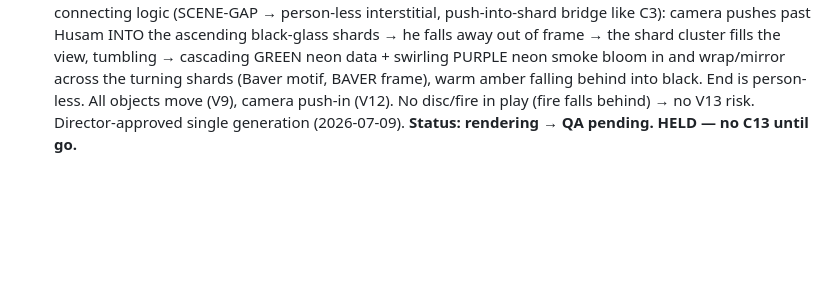
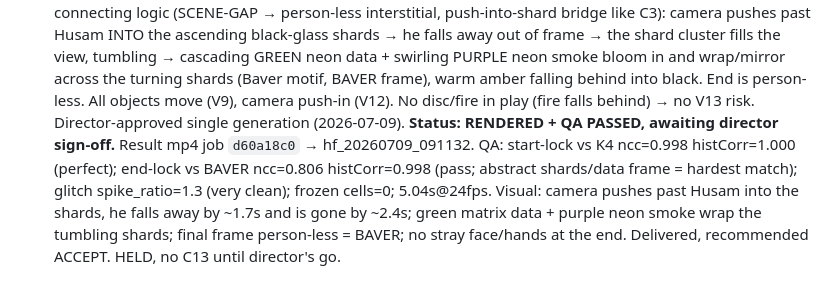
Before and after one commit to HusamAri/Fantastical-elements, a Markdown page: episodes/E01-forp-hero-intro/VIDEO-CHAIN.md, the part around the change. GitHub-like rendering; blank space fills up the shorter version.

Commit message:
chore(video-chain): C12 K4->BAVER (Baver glass) QA passed, awaiting sign-off
Co-Authored-By: Claude Opus 4.8 <noreply@anthropic.com>
Claude-Session: https://claude.ai/code/session_01SsvZjbxXNEx2NFLL3EnoJg

```diff
--- a/episodes/E01-forp-hero-intro/VIDEO-CHAIN.md
+++ b/episodes/E01-forp-hero-intro/VIDEO-CHAIN.md
@@ -165,5 +165,10 @@ the least. Extend for phase 2 by appending clips + SPANS rows (holds for reveals
   cluster fills the view, tumbling → cascading GREEN neon data + swirling PURPLE neon smoke bloom in
   and wrap/mirror across the turning shards (Baver motif, BAVER frame), warm amber falling behind into
   black. End is person-less. All objects move (V9), camera push-in (V12). No disc/fire in play (fire
-  falls behind) → no V13 risk. Director-approved single generation (2026-07-09). **Status: rendering →
-  QA pending. HELD — no C13 until go.**
+  falls behind) → no V13 risk. Director-approved single generation (2026-07-09). **Status: RENDERED + QA PASSED, awaiting director sign-off.**
+  Result mp4 job `d60a18c0` → hf_20260709_091132. QA: start-lock vs K4 ncc=0.998 histCorr=1.000
+  (perfect); end-lock vs BAVER ncc=0.806 histCorr=0.998 (pass; abstract shards/data frame = hardest
+  match); glitch spike_ratio=1.3 (very clean); frozen cells=0; 5.04s@24fps. Visual: camera pushes past
+  Husam into the shards, he falls away by ~1.7s and is gone by ~2.4s; green matrix data + purple neon
+  smoke wrap the tumbling shards; final frame person-less = BAVER; no stray face/hands at the end.
+  Delivered, recommended ACCEPT. HELD, no C13 until director's go.
```
